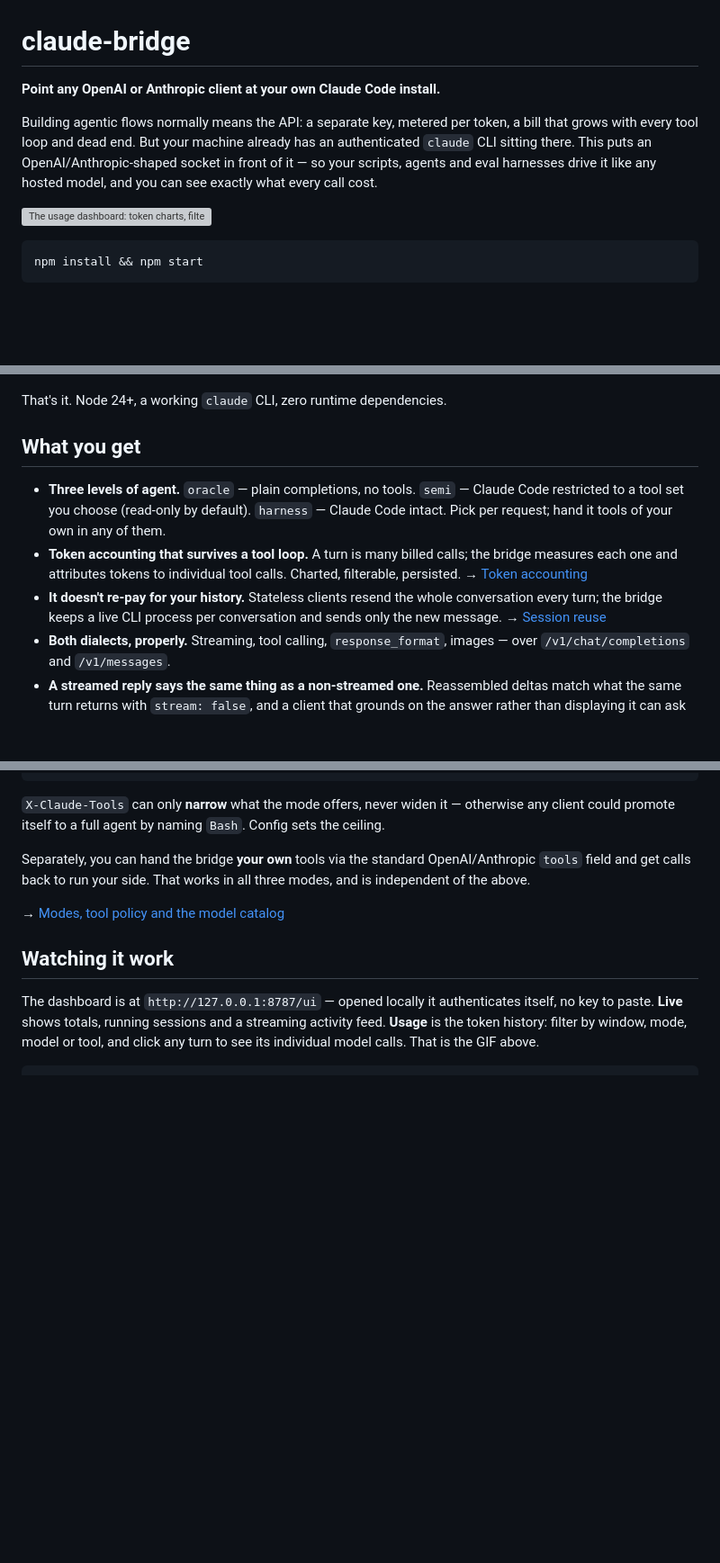
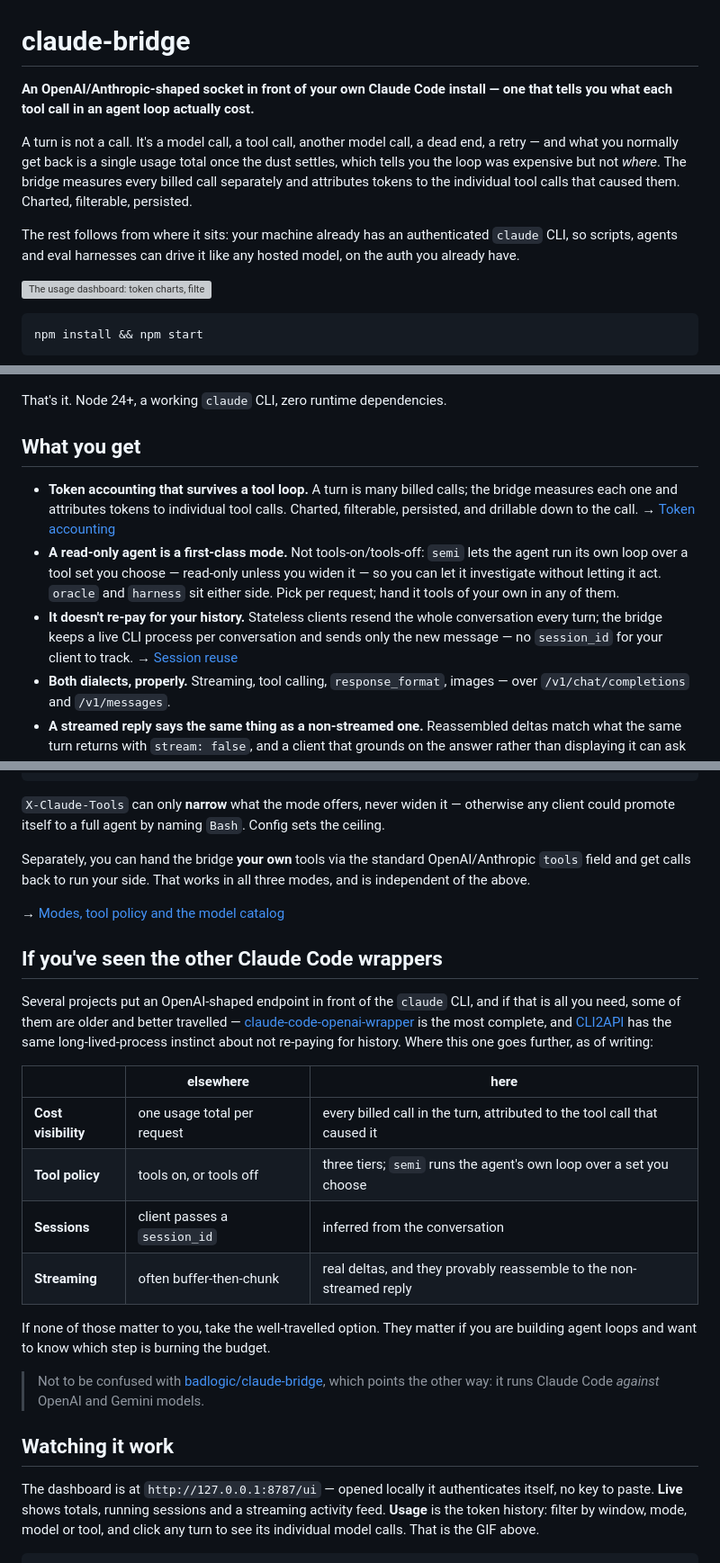
Before and after one commit to amitshaikoren/claude-socket, a Markdown page: README.md, 3 parts joined by grey strips. Shown at 90% size. GitHub-like rendering; blank space fills up the shorter version; grey boxes are pictures that could not be loaded.

Commit message:
Lead the README with per-call token attribution
The opening pitched the premise every Claude Code wrapper shares -- point
an OpenAI client at your local CLI -- which is the one thing about this
project that is not distinctive. Lead instead with what a turn costs at
the level of individual tool calls, and let the wrapper premise follow
from it.

Reorder "What you get" to match, reframe the modes bullet around semi
rather than around there being three of them, and add a section placing
the project against the existing wrappers so readers arriving from them
can tell quickly whether the differences matter to them.

Co-Authored-By: Claude Opus 5 <noreply@anthropic.com>

```diff
--- a/README.md
+++ b/README.md
@@ -1,12 +1,17 @@
 # claude-bridge
 
-**Point any OpenAI or Anthropic client at your own Claude Code install.**
+**An OpenAI/Anthropic-shaped socket in front of your own Claude Code install — one that
+tells you what each tool call in an agent loop actually cost.**
 
-Building agentic flows normally means the API: a separate key, metered per token, a bill
-that grows with every tool loop and dead end. But your machine already has an
-authenticated `claude` CLI sitting there. This puts an OpenAI/Anthropic-shaped socket in
-front of it — so your scripts, agents and eval harnesses drive it like any hosted model,
-and you can see exactly what every call cost.
+A turn is not a call. It's a model call, a tool call, another model call, a dead end, a
+retry — and what you normally get back is a single usage total once the dust settles,
+which tells you the loop was expensive but not *where*. The bridge measures every billed
+call separately and attributes tokens to the individual tool calls that caused them.
+Charted, filterable, persisted.
+
+The rest follows from where it sits: your machine already has an authenticated `claude`
+CLI, so scripts, agents and eval harnesses can drive it like any hosted model, on the auth
+you already have.
 
 ![The usage dashboard: token charts, filters, and per-model-call drill-down](docs/dashboard.gif)
 
@@ -29,15 +34,16 @@ That's it. Node 24+, a working `claude` CLI, zero runtime dependencies.
 
 ## What you get
 
-- **Three levels of agent.** `oracle` — plain completions, no tools. `semi` — Claude Code
-  restricted to a tool set you choose (read-only by default). `harness` — Claude Code
-  intact. Pick per request; hand it tools of your own in any of them.
 - **Token accounting that survives a tool loop.** A turn is many billed calls; the bridge
   measures each one and attributes tokens to individual tool calls. Charted, filterable,
-  persisted. → [Token accounting](docs/token-accounting.md)
+  persisted, and drillable down to the call. → [Token accounting](docs/token-accounting.md)
+- **A read-only agent is a first-class mode.** Not tools-on/tools-off: `semi` lets the
+  agent run its own loop over a tool set you choose — read-only unless you widen it — so
+  you can let it investigate without letting it act. `oracle` and `harness` sit either
+  side. Pick per request; hand it tools of your own in any of them.
 - **It doesn't re-pay for your history.** Stateless clients resend the whole conversation
   every turn; the bridge keeps a live CLI process per conversation and sends only the new
-  message. → [Session reuse](docs/developers.md#not-wasting-tokens)
+  message — no `session_id` for your client to track. → [Session reuse](docs/developers.md#not-wasting-tokens)
 - **Both dialects, properly.** Streaming, tool calling, `response_format`, images — over
   `/v1/chat/completions` and `/v1/messages`.
 - **A streamed reply says the same thing as a non-streamed one.** Reassembled deltas match
@@ -110,6 +116,27 @@ independent of the above.
 
 → [Modes, tool policy and the model catalog](docs/developers.md#models-and-disguising-the-backend)
 
+## If you've seen the other Claude Code wrappers
+
+Several projects put an OpenAI-shaped endpoint in front of the `claude` CLI, and if that
+is all you need, some of them are older and better travelled — [claude-code-openai-wrapper](https://github.com/RichardAtCT/claude-code-openai-wrapper)
+is the most complete, and [CLI2API](https://github.com/zhusq20/CLI2API) has the same
+long-lived-process instinct about not re-paying for history. Where this one goes further,
+as of writing:
+
+| | elsewhere | here |
+| --- | --- | --- |
+| **Cost visibility** | one usage total per request | every billed call in the turn, attributed to the tool call that caused it |
+| **Tool policy** | tools on, or tools off | three tiers; `semi` runs the agent's own loop over a set you choose |
+| **Sessions** | client passes a `session_id` | inferred from the conversation |
+| **Streaming** | often buffer-then-chunk | real deltas, and they provably reassemble to the non-streamed reply |
+
+If none of those matter to you, take the well-travelled option. They matter if you are
+building agent loops and want to know which step is burning the budget.
+
+> Not to be confused with [badlogic/claude-bridge](https://github.com/badlogic/lemmy/tree/main/apps/claude-bridge),
+> which points the other way: it runs Claude Code *against* OpenAI and Gemini models.
+
 ## Watching it work
 
 The dashboard is at `http://127.0.0.1:8787/ui` — opened locally it authenticates itself,
```
